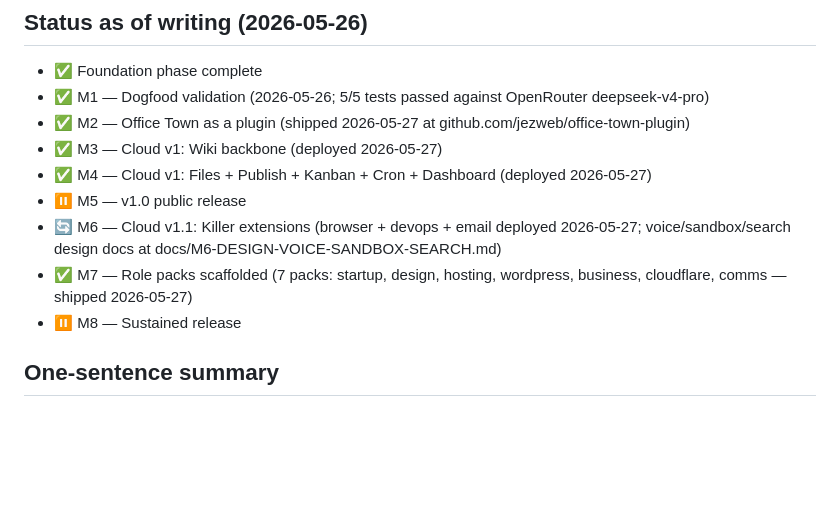
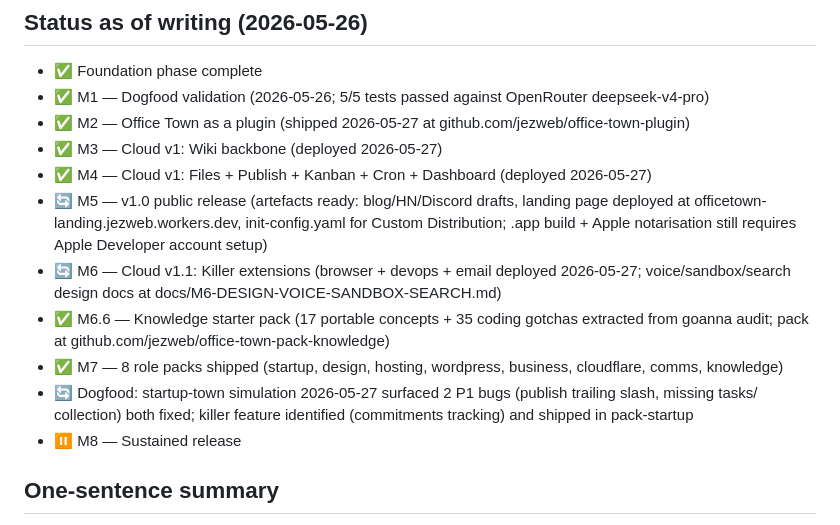
Before and after one commit to jezweb/office-town-cloud, a Markdown page: SHIP-PLAN.md, the part around the change. Rendered like a GitHub page; blank space fills up the shorter version.

```diff
--- a/SHIP-PLAN.md
+++ b/SHIP-PLAN.md
@@ -386,9 +386,11 @@ For external collaborators (once public):
 - ✅ M2 — Office Town as a plugin (shipped 2026-05-27 at github.com/jezweb/office-town-plugin)
 - ✅ M3 — Cloud v1: Wiki backbone (deployed 2026-05-27)
 - ✅ M4 — Cloud v1: Files + Publish + Kanban + Cron + Dashboard (deployed 2026-05-27)
-- ⏸ M5 — v1.0 public release
+- 🔄 M5 — v1.0 public release (artefacts ready: blog/HN/Discord drafts, landing page deployed at officetown-landing.jezweb.workers.dev, init-config.yaml for Custom Distribution; .app build + Apple notarisation still requires Apple Developer account setup)
 - 🔄 M6 — Cloud v1.1: Killer extensions (browser + devops + email deployed 2026-05-27; voice/sandbox/search design docs at docs/M6-DESIGN-VOICE-SANDBOX-SEARCH.md)
-- ✅ M7 — Role packs scaffolded (7 packs: startup, design, hosting, wordpress, business, cloudflare, comms — shipped 2026-05-27)
+- ✅ M6.6 — Knowledge starter pack (17 portable concepts + 35 coding gotchas extracted from goanna audit; pack at github.com/jezweb/office-town-pack-knowledge)
+- ✅ M7 — 8 role packs shipped (startup, design, hosting, wordpress, business, cloudflare, comms, knowledge)
+- 🔄 Dogfood: startup-town simulation 2026-05-27 surfaced 2 P1 bugs (publish trailing slash, missing tasks/ collection) both fixed; killer feature identified (commitments tracking) and shipped in pack-startup
 - ⏸ M8 — Sustained release
 
 ## One-sentence summary
```
Also changed, not shown: .jez/audits/2026-05-27-session-summary.md (added, +141 -0 lines).
